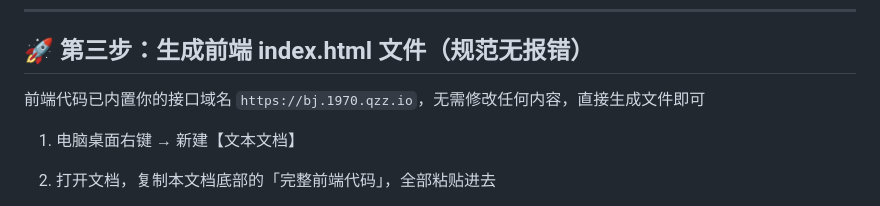
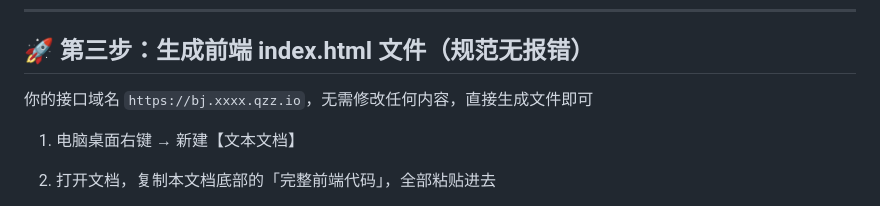
Before and after one commit to jerryzwj/bookmark-app, a Markdown page: Cloudflare 云端笔记 完整部署教程 (MD纯净版).md, the part around the change. Drawn GitHub-style.

```diff
--- a/Cloudflare 云端笔记 完整部署教程 (MD纯净版).md
+++ b/Cloudflare 云端笔记 完整部署教程 (MD纯净版).md
@@ -155,7 +155,7 @@ export default {
 
 ## 🚀 第三步：生成前端 index.html 文件（规范无报错）
 
-前端代码已内置你的接口域名 `https://bj.1970.qzz.io`，无需修改任何内容，直接生成文件即可
+你的接口域名 `https://bj.xxxx.qzz.io`，无需修改任何内容，直接生成文件即可
 
 1. 电脑桌面右键 → 新建【文本文档】
 
```
